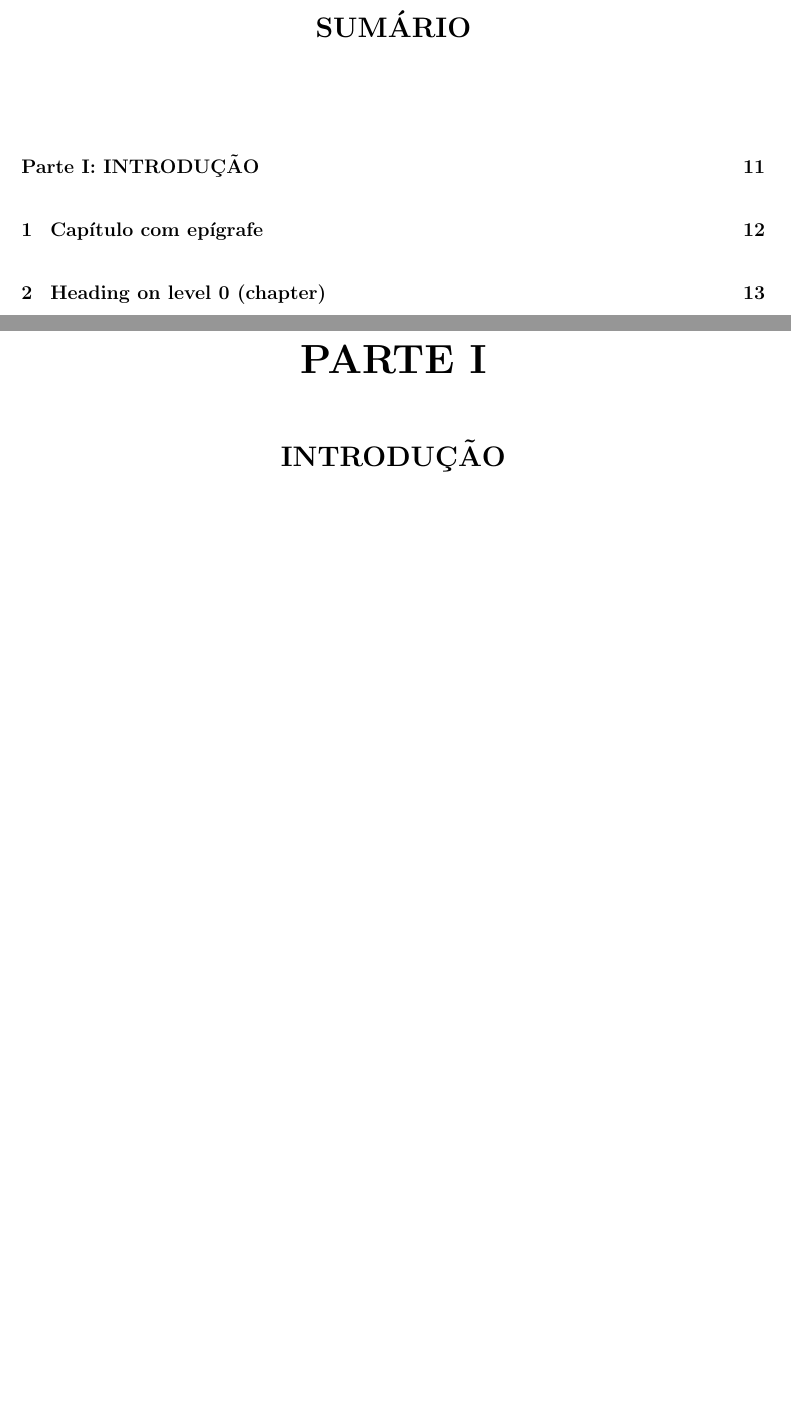
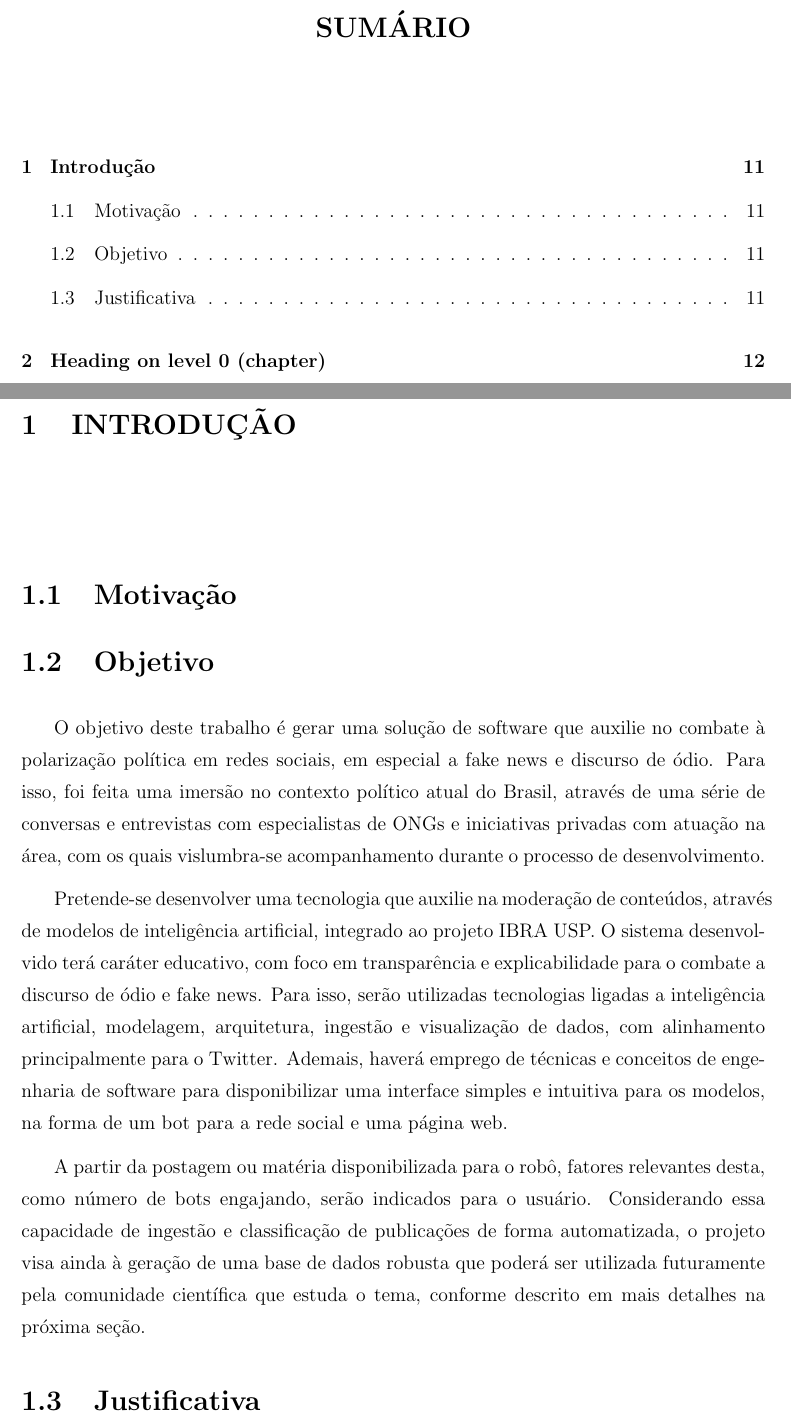
Before and after one commit to jeanleeb/monografia-tcc, a LaTeX document (main.tex, which reads capítulos/introdução.tex): two parts of pages 12 and 13 of 22 before the commit and two parts of pages 12 and 13 of 21 after it, joined at a grey line, cut so that both start at the same text, the shorter picture padded with empty space. Compiled offline with pdfLaTeX; a LaTeX package or settings file that is missing is left out.

Commit message:
formato introdução e objetivo

```diff
--- a/capítulos/introdução.tex
+++ b/capítulos/introdução.tex
@@ -1,7 +1,9 @@
-\part{Introdução}
+\chapter{Introdução}
 
-\chapter{Capítulo com epígrafe}
-\capepigrafe[0.5\textwidth]{``Frase espirituosa de um autor famoso''}{Autor famoso}
+\section{Motivação}
 
-\blindtext
+\section{Objetivo}
 
+O objetivo deste trabalho é gerar uma solução de software que auxilie no combate à polarização política em redes sociais, em especial a fake news e discurso de ódio.
+Para isso, foi feita uma imersão no contexto político atual do Brasil, através de uma série de conversas e entrevistas com especialistas de ONGs e iniciativas privadas com atuação
+na área, com os quais vislumbra-se acompanhamento durante o processo de desenvolvimento.
@@ -11,2 +10,11 @@
 
-\blindtext
+Pretende-se desenvolver uma tecnologia que auxilie na moderação de conteúdos, através de modelos de inteligência artificial, integrado ao projeto IBRA USP. O sistema
+desenvolvido terá caráter educativo, com foco em transparência e explicabilidade para o combate a discurso de ódio e fake news. Para isso, serão utilizadas tecnologias ligadas
+a inteligência artificial, modelagem, arquitetura, ingestão e visualização de dados, com alinhamento principalmente para o Twitter. Ademais, haverá emprego de técnicas e
+conceitos de engenharia de software para disponibilizar uma interface simples e intuitiva para os modelos, na forma de um bot para a rede social e uma página web.
+
+A partir da postagem ou matéria disponibilizada para o robô, fatores relevantes desta, como número de bots engajando, serão indicados para o usuário.
+Considerando essa capacidade de ingestão e classificação de publicações de forma automatizada, o projeto visa ainda à geração de uma base de dados robusta que poderá ser
+utilizada futuramente pela comunidade científica que estuda o tema, conforme descrito em mais detalhes na próxima seção.
+
+\section{Justificativa}
```
Also changed, not shown: main.pdf, capítulos/introdução.tex (3 more changed lines), 1 other file.
